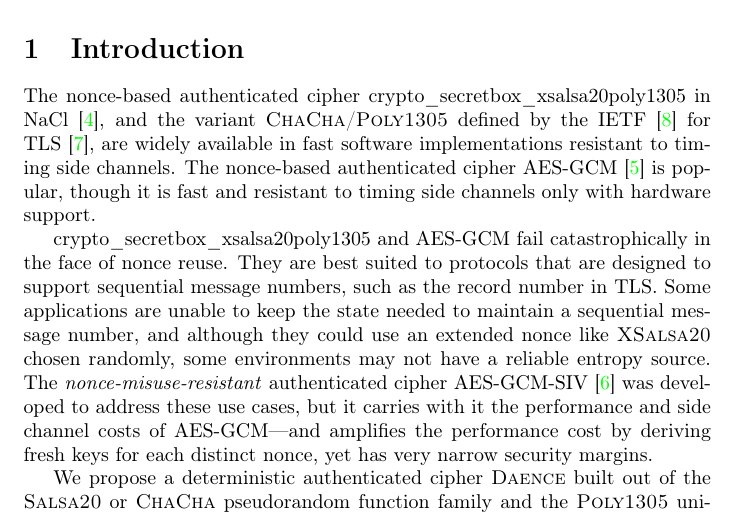
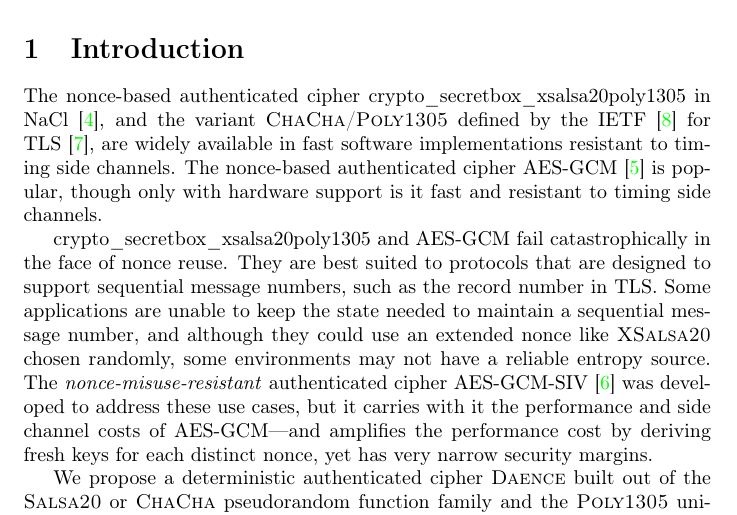
Before and after one commit to riastradh/daence, a LaTeX paper (daence.tex): part of page 1 of 14, cut so that both start at the same text. Compiled offline with pdfLaTeX.

Commit message:
Tweak awkward wording.

```diff
--- a/daence.tex
+++ b/daence.tex
@@ -153,8 +153,8 @@
  \TLS/~\cite{rfc7905}, are widely available in fast software
  implementations resistant to timing side channels.
 The nonce-based authenticated cipher \AESGCM/~\cite{nist-sp800-38d} is
- popular, though it is fast and resistant to timing side channels only
- with hardware support.
+ popular, though only with hardware support is it fast and resistant
+ to timing side channels.
 
 \naclsecretbox/ and \AESGCM/ fail catastrophically in the face of
  nonce reuse.
```
